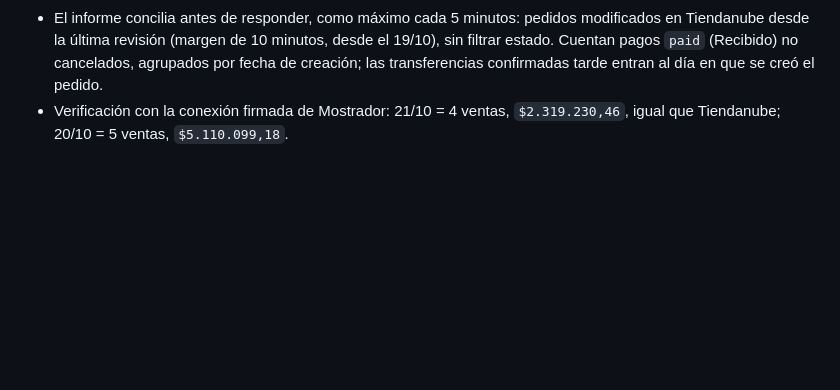
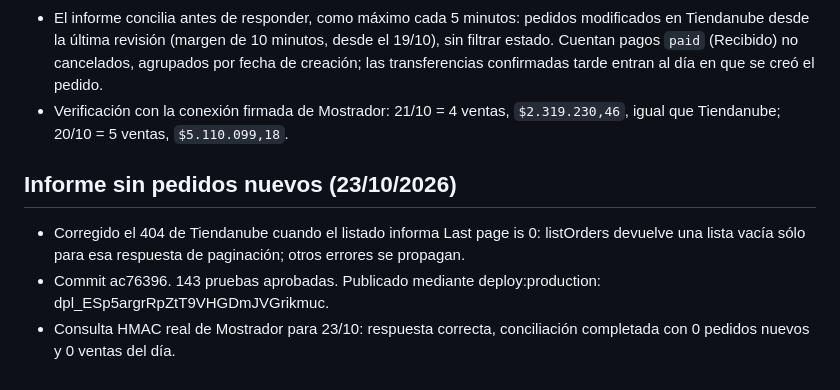
Before and after one commit to luchimbo/logitrack, a Markdown page: docs/deployment-crossselling.md, the part around the change. Rendered like a GitHub page; blank space fills up the shorter version.

Commit message:
docs: record online report pagination fix verification

```diff
--- a/docs/deployment-crossselling.md
+++ b/docs/deployment-crossselling.md
@@ -48,3 +48,9 @@ Mantener estos archivos versionados en el repositorio principal. Publicar direct
 - Causa: el webhook respondía éxito aunque fallara el registro del informe, y la sincronización manual sólo actualizaba logística. Faltaban #11025 y #11026 del 21/10.
 - El informe concilia antes de responder, como máximo cada 5 minutos: pedidos modificados en Tiendanube desde la última revisión (margen de 10 minutos, desde el 19/10), sin filtrar estado. Cuentan pagos `paid` (Recibido) no cancelados, agrupados por fecha de creación; las transferencias confirmadas tarde entran al día en que se creó el pedido.
 - Verificación con la conexión firmada de Mostrador: 21/10 = 4 ventas, `$2.319.230,46`, igual que Tiendanube; 20/10 = 5 ventas, `$5.110.099,18`.
+
+## Informe sin pedidos nuevos (23/10/2026)
+
+- Corregido el 404 de Tiendanube cuando el listado informa Last page is 0: listOrders devuelve una lista vacía sólo para esa respuesta de paginación; otros errores se propagan.
+- Commit ac76396. 143 pruebas aprobadas. Publicado mediante deploy:production: dpl_ESp5argrRpZtT9VHGDmJVGrikmuc.
+- Consulta HMAC real de Mostrador para 23/10: respuesta correcta, conciliación completada con 0 pedidos nuevos y 0 ventas del día.
```
